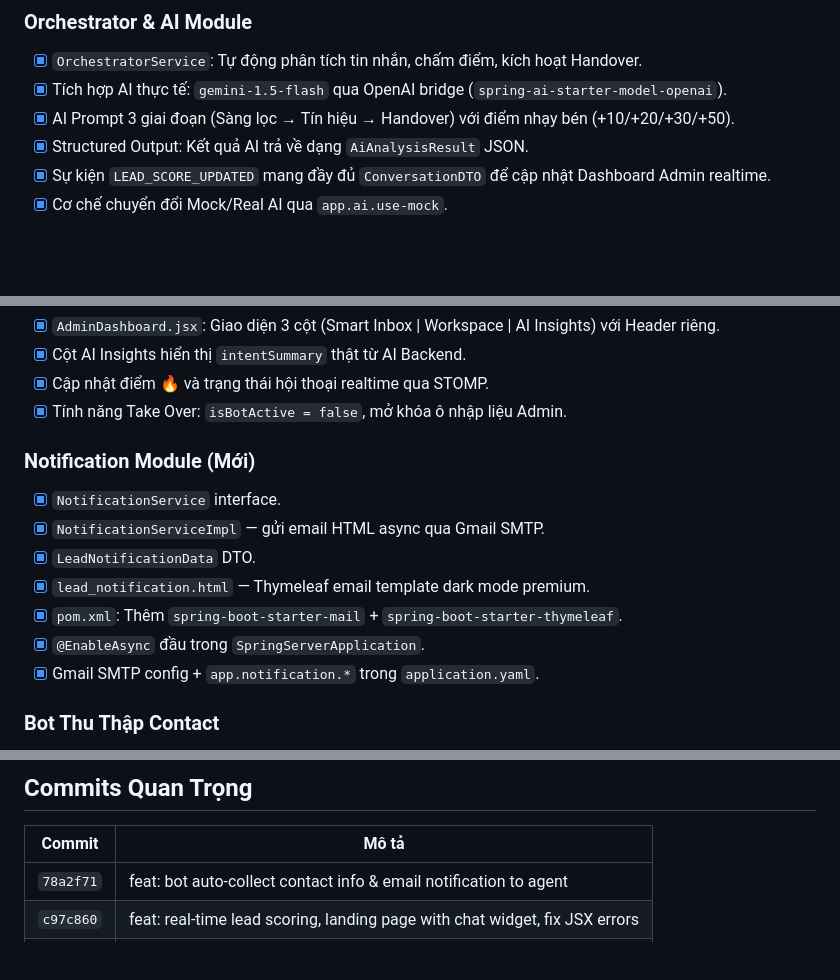
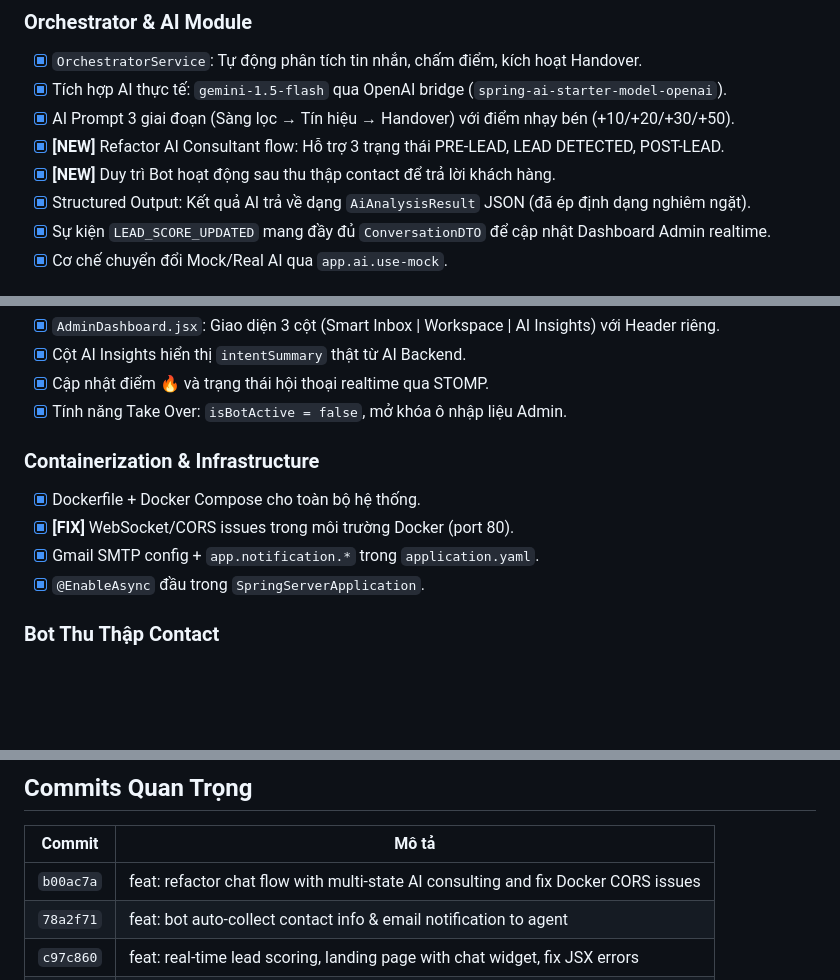
Before and after one commit to quangnguyenviet/SMARTAGENT-HYBRID-SUPPORT, a Markdown page: memory-bank/progress.md, 3 parts joined by grey strips. GitHub-like rendering; blank space fills up the shorter version.

```diff
--- a/memory-bank/progress.md
+++ b/memory-bank/progress.md
@@ -25,7 +25,9 @@
 - [x] `OrchestratorService`: Tự động phân tích tin nhắn, chấm điểm, kích hoạt Handover.
 - [x] Tích hợp AI thực tế: `gemini-1.5-flash` qua OpenAI bridge (`spring-ai-starter-model-openai`).
 - [x] AI Prompt 3 giai đoạn (Sàng lọc → Tín hiệu → Handover) với điểm nhạy bén (+10/+20/+30/+50).
-- [x] Structured Output: Kết quả AI trả về dạng `AiAnalysisResult` JSON.
+- [x] **[NEW]** Refactor AI Consultant flow: Hỗ trợ 3 trạng thái PRE-LEAD, LEAD DETECTED, POST-LEAD.
+- [x] **[NEW]** Duy trì Bot hoạt động sau thu thập contact để trả lời khách hàng.
+- [x] Structured Output: Kết quả AI trả về dạng `AiAnalysisResult` JSON (đã ép định dạng nghiêm ngặt).
 - [x] Sự kiện `LEAD_SCORE_UPDATED` mang đầy đủ `ConversationDTO` để cập nhật Dashboard Admin realtime.
 - [x] Cơ chế chuyển đổi Mock/Real AI qua `app.ai.use-mock`.
 
@@ -41,14 +43,11 @@
 - [x] Cập nhật điểm 🔥 và trạng thái hội thoại realtime qua STOMP.
 - [x] Tính năng Take Over: `isBotActive = false`, mở khóa ô nhập liệu Admin.
 
-### Notification Module (Mới)
-- [x] `NotificationService` interface.
-- [x] `NotificationServiceImpl` — gửi email HTML async qua Gmail SMTP.
-- [x] `LeadNotificationData` DTO.
-- [x] `lead_notification.html` — Thymeleaf email template dark mode premium.
-- [x] `pom.xml`: Thêm `spring-boot-starter-mail` + `spring-boot-starter-thymeleaf`.
+### Containerization & Infrastructure
+- [x] Dockerfile + Docker Compose cho toàn bộ hệ thống.
+- [x] **[FIX]** WebSocket/CORS issues trong môi trường Docker (port 80).
+- [x] Gmail SMTP config + `app.notification.*` trong `application.yaml`.
 - [x] `@EnableAsync` đầu trong `SpringServerApplication`.
-- [x] Gmail SMTP config + `app.notification.*` trong `application.yaml`.
 
 ### Bot Thu Thập Contact
 - [x] V2 Flyway migration: thêm `customer_name`, `phone`, `email`, `contact_collected_at` vào `potential_leads`. Xóa `estimated_value`.
@@ -79,6 +78,7 @@
 ## Commits Quan Trọng
 | Commit | Mô tả |
 |--------|--------|
+| `b00ac7a` | feat: refactor chat flow with multi-state AI consulting and fix Docker CORS issues |
 | `78a2f71` | feat: bot auto-collect contact info & email notification to agent |
 | `c97c860` | feat: real-time lead scoring, landing page with chat widget, fix JSX errors |
 | `33f6b64` | feat: optimize AI prompt for complaint handling |
```
Also changed, not shown: memory-bank/activeContext.md (+22 -30 lines).
